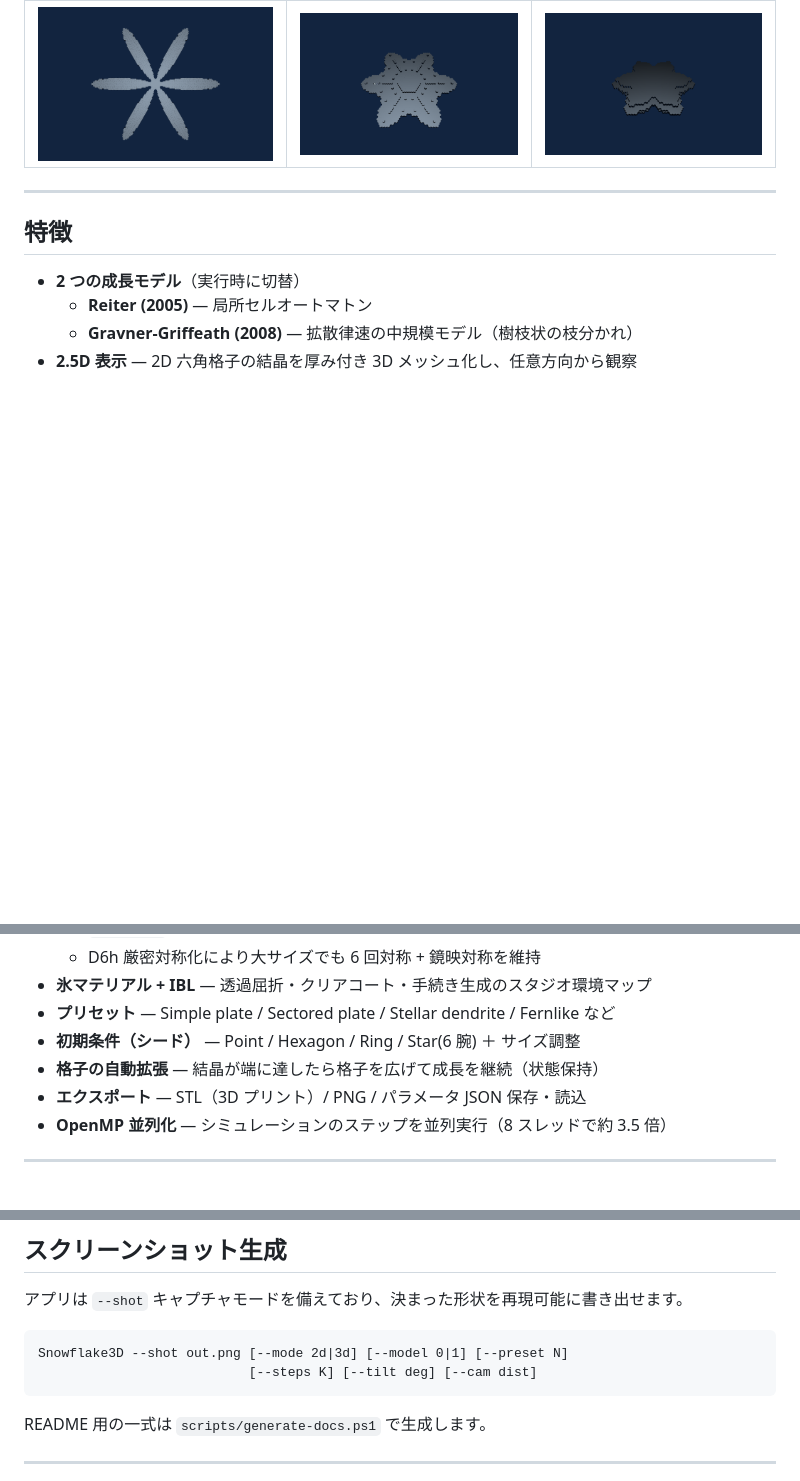
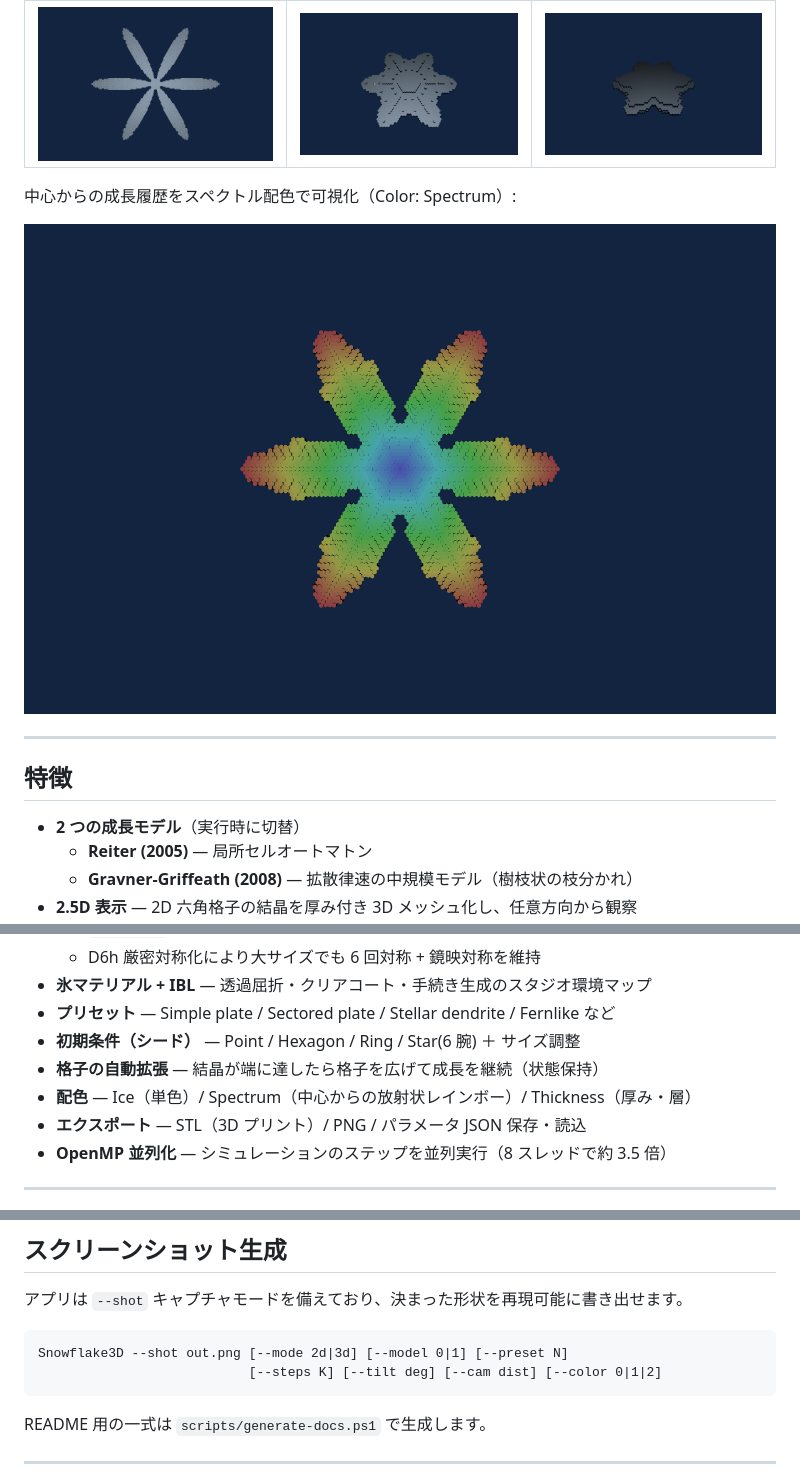
Before and after one commit to nanamitm/snowflake3d, a Markdown page: README.md, 3 parts joined by grey strips. Drawn GitHub-style; pictures changed too: docs/05_spectrum_2d.png (added); blank space fills up the shorter version.

````diff
--- a/README.md
+++ b/README.md
@@ -9,6 +9,10 @@
 | 2D 樹枝 (fern) | 3D 樹枝 | 3D 厚板樹枝 |
 |:---:|:---:|:---:|
 | ![fern](docs/02_fern_2d.png) | ![3D dendrite](docs/03_dendrite_3d.png) | ![3D thick](docs/04_thick_3d.png) |
+
+中心からの成長履歴をスペクトル配色で可視化（Color: Spectrum）:
+
+![Spectrum coloring](docs/05_spectrum_2d.png)
 
 ---
 
@@ -25,6 +29,7 @@
 - **プリセット** — Simple plate / Sectored plate / Stellar dendrite / Fernlike など
 - **初期条件（シード）** — Point / Hexagon / Ring / Star(6 腕) ＋ サイズ調整
 - **格子の自動拡張** — 結晶が端に達したら格子を広げて成長を継続（状態保持）
+- **配色** — Ice（単色）/ Spectrum（中心からの放射状レインボー）/ Thickness（厚み・層）
 - **エクスポート** — STL（3D プリント）/ PNG / パラメータ JSON 保存・読込
 - **OpenMP 並列化** — シミュレーションのステップを並列実行（8 スレッドで約 3.5 倍）
 
@@ -128,7 +133,7 @@ snowflake3d/
 アプリは `--shot` キャプチャモードを備えており、決まった形状を再現可能に書き出せます。
 ```
 Snowflake3D --shot out.png [--mode 2d|3d] [--model 0|1] [--preset N]
-                           [--steps K] [--tilt deg] [--cam dist]
+                           [--steps K] [--tilt deg] [--cam dist] [--color 0|1|2]
 ```
 README 用の一式は `scripts/generate-docs.ps1` で生成します。
 
````
Also changed, not shown: 13 other files.
